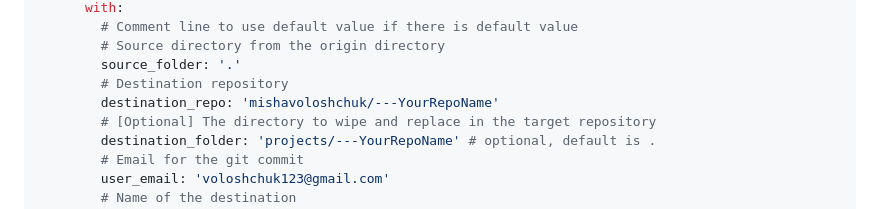
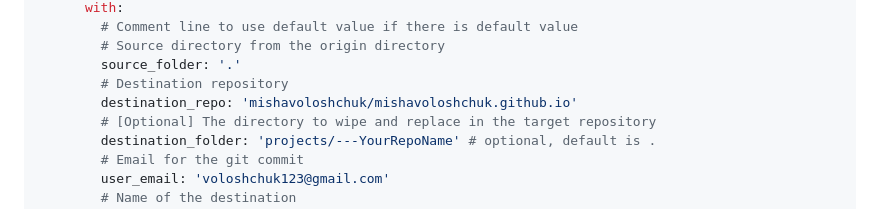
Before and after one commit to mishavoloshchuk/mishavoloshchuk.github.io, a Markdown page: projects/README.MD, the part around the change. Rendered like a GitHub page.

```diff
--- a/projects/README.MD
+++ b/projects/README.MD
@@ -110,7 +110,7 @@ jobs:
           # Source directory from the origin directory
           source_folder: '.'
           # Destination repository
-          destination_repo: 'mishavoloshchuk/---YourRepoName'
+          destination_repo: 'mishavoloshchuk/mishavoloshchuk.github.io'
           # [Optional] The directory to wipe and replace in the target repository
           destination_folder: 'projects/---YourRepoName' # optional, default is .
           # Email for the git commit
```
